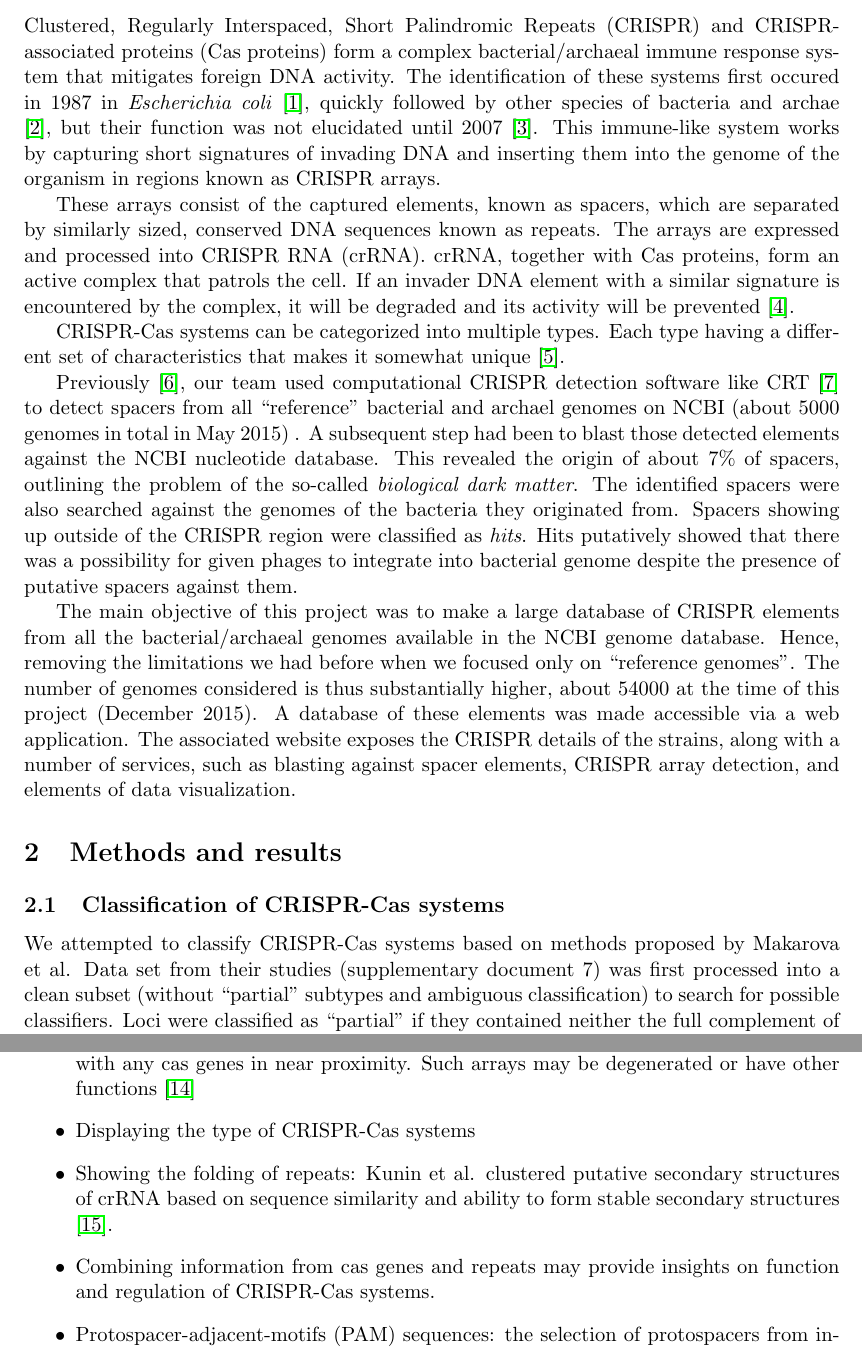
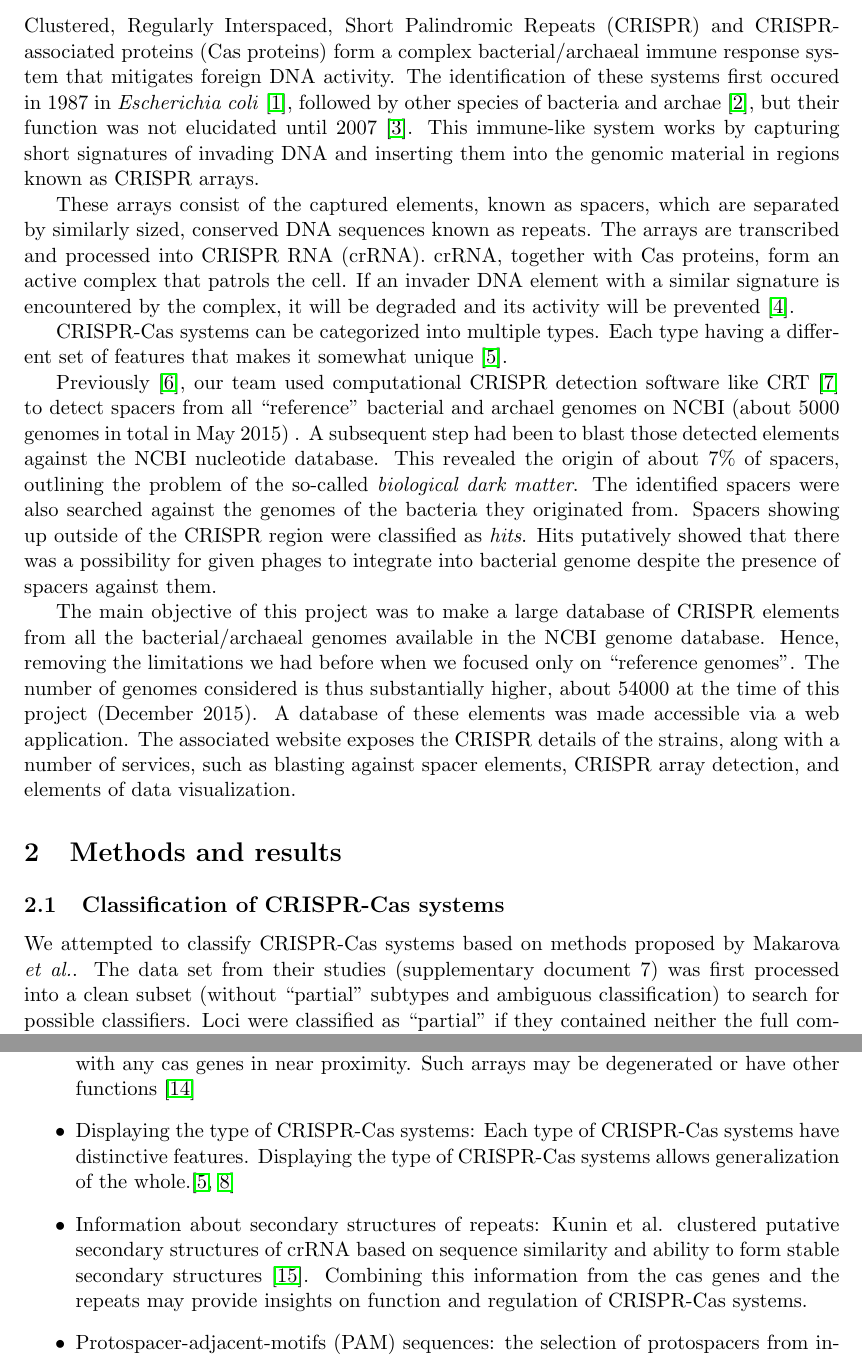
Before and after one commit to 0mician/IBP-PresentationMaterial, a LaTeX document (report/report.tex): two parts of pages 2 and 6 of 8, joined at a grey line, cut so that both start at the same text. Compiled offline with pdfLaTeX.

Commit message:
update report

```diff
--- a/report/report.tex
+++ b/report/report.tex
@@ -19,24 +19,24 @@ Clustered, Regularly Interspaced, Short Palindromic Repeats (CRISPR)
 and CRISPR-associated proteins (Cas proteins) form a complex
 bacterial/archaeal immune response system that mitigates foreign DNA
 activity. The identification of these systems first occured in 1987 in
-\emph{Escherichia coli} \cite{nakata1989unusual}, quickly followed by
-other species of bacteria and archae \cite{mojica1995long}, but their
+\emph{Escherichia coli} \cite{nakata1989unusual}, followed by other
+species of bacteria and archae \cite{mojica1995long}, but their
 function was not elucidated until 2007 \cite{Barrangou23032007}. This
 immune-like system works by capturing short signatures of invading DNA
-and inserting them into the genome of the organism in regions known as
+and inserting them into the genomic material in regions known as
 CRISPR arrays.
 
 These arrays consist of the captured elements, known as spacers, which
 are separated by similarly sized, conserved DNA sequences known as
-repeats.  The arrays are expressed and processed into CRISPR RNA
+repeats.  The arrays are transcribed and processed into CRISPR RNA
 (crRNA). crRNA, together with Cas proteins, form an active complex
 that patrols the cell. If an invader DNA element with a similar
 signature is encountered by the complex, it will be degraded and its
 activity will be prevented \cite{Horvath08012010}.
 
 CRISPR-Cas systems can be categorized into multiple types. Each type
-having a different set of characteristics that makes it somewhat
-unique \cite{makarova2011evolution}.
+having a different set of features that makes it somewhat unique
+\cite{makarova2011evolution}.
 
 Previously \cite{Omicians2015}, our team used computational CRISPR
 detection software like CRT \cite{bland2007crispr} to detect spacers
@@ -49,8 +49,7 @@ identified spacers were also searched against the genomes of the
 bacteria they originated from. Spacers showing up outside of the
 CRISPR region were classified as \emph{hits}. Hits putatively showed
 that there was a possibility for given phages to integrate into
-bacterial genome despite the presence of putative spacers against
-them.
+bacterial genome despite the presence of spacers against them.
 
 The main objective of this project was to make a large database of
 CRISPR elements from all the bacterial/archaeal genomes available in
@@ -67,11 +66,11 @@ elements of data visualization.
 
 \subsection{Classification of CRISPR-Cas systems}
 We attempted to classify CRISPR-Cas systems based on methods proposed
-by Makarova et al. Data set from their studies (supplementary document
+by Makarova \emph{et al.}. The data set from their studies (supplementary document
 7) was first processed into a clean subset (without “partial” subtypes
 and ambiguous classification) to search for possible classifiers. Loci
 were classified as “partial” if they contained neither the full
-complement of effector module genes nor cas9 or cpf1. The
+complement of effector module genes nor \emph{cas9} or \emph{cpf1}. The
 classification criteria was polythetic classification as mentioned in
 their studies \cite{makarova2015updated}.
 
@@ -261,13 +260,16 @@ information that could be interesting to be visualized include:
   is not associated with any cas genes in near proximity. Such arrays
   may be degenerated or have other functions
   \cite{mandin2007identification}
-\item Displaying the type of CRISPR-Cas systems
-\item Showing the folding of repeats: Kunin et al. clustered putative
-  secondary structures of crRNA based on sequence similarity and
-  ability to form stable secondary structures
-  \cite{kunin2007evolutionary}.
-\item Combining information from cas genes and repeats may provide
-  insights on function and regulation of CRISPR-Cas systems.
+\item Displaying the type of CRISPR-Cas systems: Each type of
+  CRISPR-Cas systems have distinctive features. Displaying the type
+  of CRISPR-Cas systems allows generalization of the
+  whole.\cite{makarova2011evolution,makarova2015updated}
+\item Information about secondary structures of repeats: Kunin et
+  al. clustered putative secondary structures of crRNA based on
+  sequence similarity and ability to form stable secondary structures
+  \cite{kunin2007evolutionary}. Combining this information from the
+  cas genes and the repeats may provide insights on function and
+  regulation of CRISPR-Cas systems.
 \item Protospacer-adjacent-motifs (PAM) sequences: the selection of
   protospacers from invading DNA was shown to be determined by
   recognition of PAMs which is several nucleotides long and varies
```
Also changed, not shown: report/report.pdf, report/report.tex (2 more changed lines).
